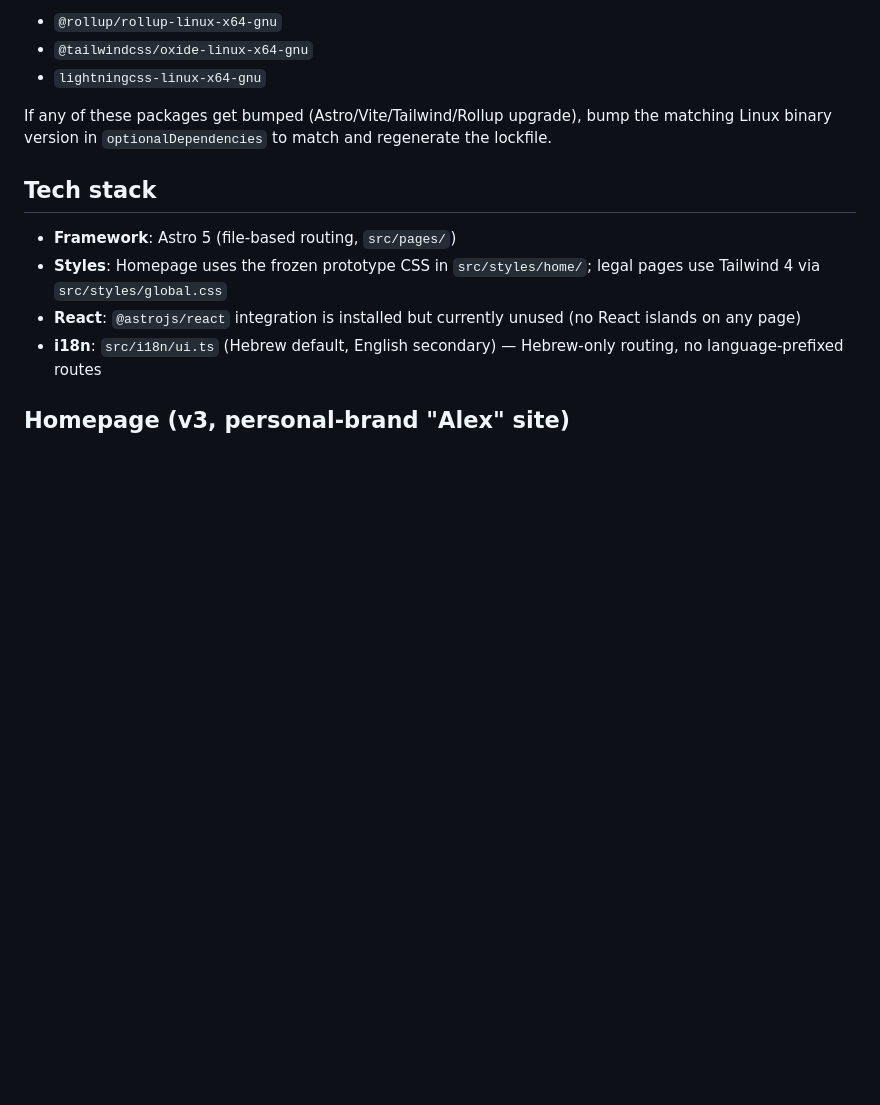
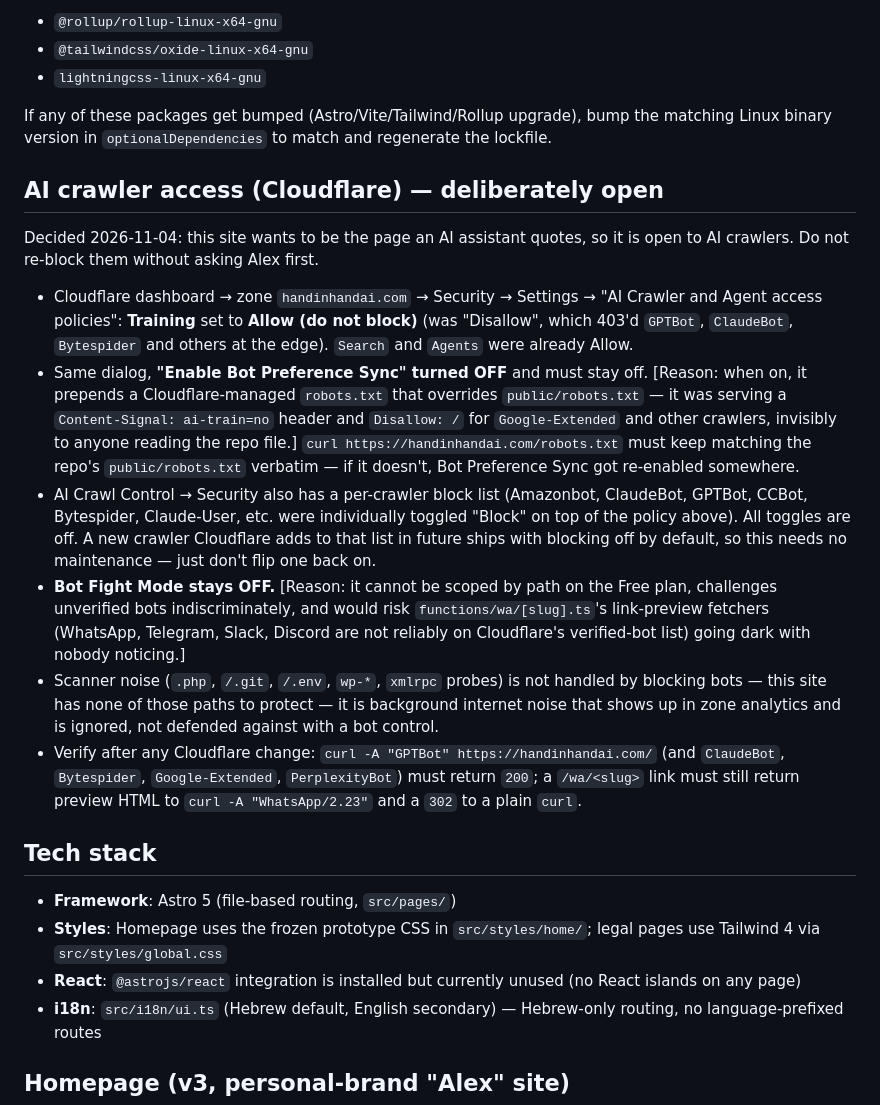
Before and after one commit to Alexgub84/handinhandai-site, a Markdown page: CLAUDE.md, the part around the change. Drawn GitHub-style; blank space fills up the shorter version.

Commit message:
docs: record the AI-crawler-open decision in CLAUDE.md
Alex approved opening handinhandai.com to AI crawlers. Cloudflare's AI
training policy and the managed robots.txt (Bot Preference Sync) were
blocking GPTBot/ClaudeBot/Bytespider/Google-Extended at the edge; both
are now off, verified by curl against the live site. Bot Fight Mode
stays off on purpose (risks the /wa/* link-preview fetchers).

Co-Authored-By: Claude Opus 5 (1M context) <noreply@anthropic.com>

```diff
--- a/CLAUDE.md
+++ b/CLAUDE.md
@@ -38,6 +38,43 @@ Fix: pin Linux x64 GNU binaries explicitly in `package.json` → `optionalDepend
 - `lightningcss-linux-x64-gnu`
 
 If any of these packages get bumped (Astro/Vite/Tailwind/Rollup upgrade), bump the matching Linux binary version in `optionalDependencies` to match and regenerate the lockfile.
+
+## AI crawler access (Cloudflare) — deliberately open
+
+Decided 2026-11-04: this site wants to be the page an AI assistant quotes, so
+it is open to AI crawlers. Do not re-block them without asking Alex first.
+
+- Cloudflare dashboard → zone `handinhandai.com` → Security → Settings → "AI
+  Crawler and Agent access policies": **Training** set to **Allow (do not
+  block)** (was "Disallow", which 403'd `GPTBot`, `ClaudeBot`, `Bytespider`
+  and others at the edge). `Search` and `Agents` were already Allow.
+- Same dialog, **"Enable Bot Preference Sync" turned OFF** and must stay off.
+  [Reason: when on, it prepends a Cloudflare-managed `robots.txt` that
+  overrides `public/robots.txt` — it was serving a `Content-Signal:
+  ai-train=no` header and `Disallow: /` for `Google-Extended` and other
+  crawlers, invisibly to anyone reading the repo file.] `curl
+  https://handinhandai.com/robots.txt` must keep matching the repo's
+  `public/robots.txt` verbatim — if it doesn't, Bot Preference Sync got
+  re-enabled somewhere.
+- AI Crawl Control → Security also has a per-crawler block list (Amazonbot,
+  ClaudeBot, GPTBot, CCBot, Bytespider, Claude-User, etc. were individually
+  toggled "Block" on top of the policy above). All toggles are off. A new
+  crawler Cloudflare adds to that list in future ships with blocking off by
+  default, so this needs no maintenance — just don't flip one back on.
+- **Bot Fight Mode stays OFF.** [Reason: it cannot be scoped by path on the
+  Free plan, challenges unverified bots indiscriminately, and would risk
+  `functions/wa/[slug].ts`'s link-preview fetchers (WhatsApp, Telegram,
+  Slack, Discord are not reliably on Cloudflare's verified-bot list) going
+  dark with nobody noticing.]
+- Scanner noise (`.php`, `/.git`, `/.env`, `wp-*`, `xmlrpc` probes) is not
+  handled by blocking bots — this site has none of those paths to protect —
+  it is background internet noise that shows up in zone analytics and is
+  ignored, not defended against with a bot control.
+- Verify after any Cloudflare change: `curl -A "GPTBot"
+  https://handinhandai.com/` (and `ClaudeBot`, `Bytespider`,
+  `Google-Extended`, `PerplexityBot`) must return `200`; a `/wa/<slug>` link
+  must still return preview HTML to `curl -A "WhatsApp/2.23"` and a `302` to
+  a plain `curl`.
 
 ## Tech stack
 
```
